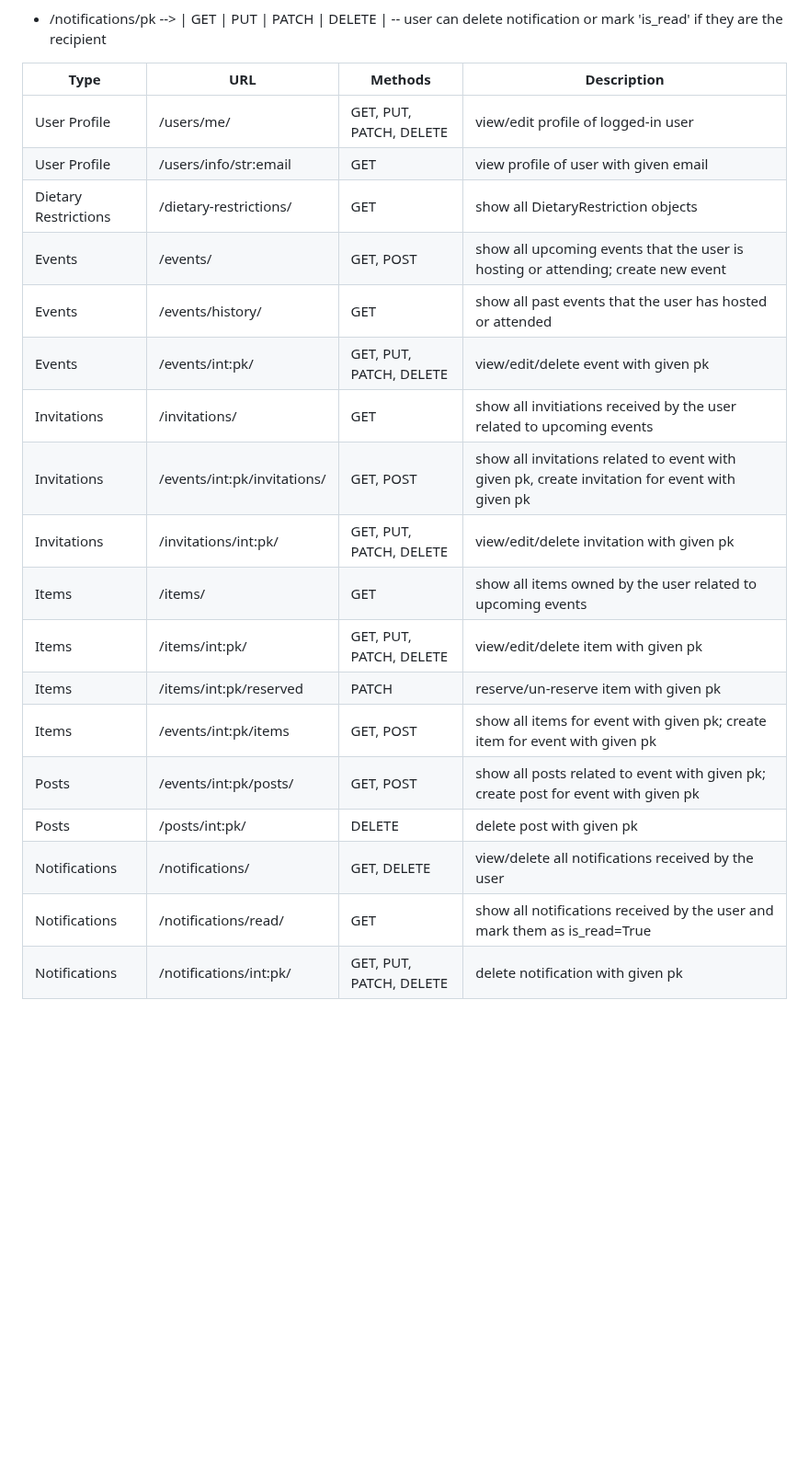
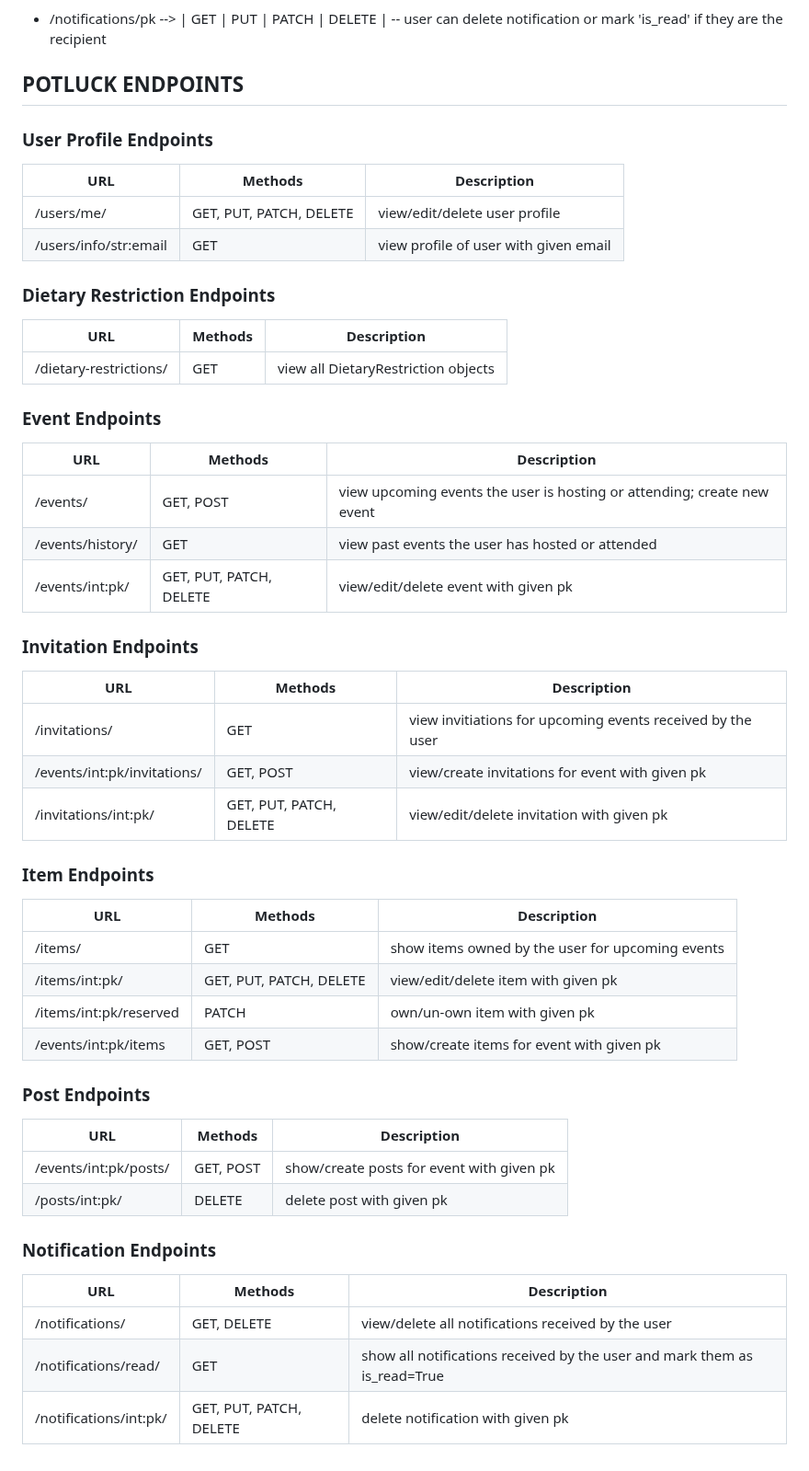
Before and after one commit to potluck-events/potluck, a Markdown page: backend/BE_README.md, the part around the change. Shown at 92% size. GitHub-like rendering; blank space fills up the shorter version.

Commit message:
re-do potluck endpoints in README

```diff
--- a/backend/BE_README.md
+++ b/backend/BE_README.md
@@ -70,23 +70,50 @@ https://django-allauth.readthedocs.io/en/latest/views.html
 -- user can delete notification or mark 'is_read' if they are the recipient
 
 
-| Type | URL | Methods | Description |
-| --- | --- | --- | --- |
-| User Profile | /users/me/ | GET, PUT, PATCH, DELETE | view/edit profile of logged-in user |
-| User Profile | /users/info/str:email | GET | view profile of user with given email |
-| Dietary Restrictions | /dietary-restrictions/ | GET | show all DietaryRestriction objects |
-| Events | /events/ | GET, POST | show all upcoming events that the user is hosting or attending; create new event |
-| Events | /events/history/ | GET | show all past events that the user has hosted or attended |
-| Events | /events/int:pk/ | GET, PUT, PATCH, DELETE | view/edit/delete event with given pk |
-| Invitations | /invitations/ | GET | show all invitiations received by the user related to upcoming events |
-| Invitations | /events/int:pk/invitations/ | GET, POST | show all invitations related to event with given pk, create invitation for event with given pk |
-| Invitations | /invitations/int:pk/ | GET, PUT, PATCH, DELETE | view/edit/delete invitation with given pk |
-| Items | /items/ | GET | show all items owned by the user related to upcoming events |
-| Items | /items/int:pk/ | GET, PUT, PATCH, DELETE | view/edit/delete item with given pk |
-| Items | /items/int:pk/reserved | PATCH | reserve/un-reserve item with given pk |
-| Items | /events/int:pk/items | GET, POST | show all items for event with given pk; create item for event with given pk |
-| Posts | /events/int:pk/posts/ | GET, POST | show all posts related to event with given pk; create post for event with given pk |
-| Posts | /posts/int:pk/ | DELETE | delete post with given pk |
-| Notifications | /notifications/ | GET, DELETE | view/delete all notifications received by the user |
-| Notifications | /notifications/read/ | GET | show all notifications received by the user and mark them as is_read=True |
-| Notifications | /notifications/int:pk/ | GET, PUT, PATCH, DELETE | delete notification with given pk |
+## POTLUCK ENDPOINTS
+
+### User Profile Endpoints
+| URL | Methods | Description |
+| --- | --- | --- |
+| /users/me/ | GET, PUT, PATCH, DELETE | view/edit/delete user profile |
+| /users/info/str:email | GET | view profile of user with given email |
+
+### Dietary Restriction Endpoints
+| URL | Methods | Description |
+| --- | --- | --- |
+| /dietary-restrictions/ | GET | view all DietaryRestriction objects |
+
+### Event Endpoints
+| URL | Methods | Description |
+| --- | --- | --- |
+| /events/ | GET, POST | view upcoming events the user is hosting or attending; create new event |
+| /events/history/ | GET | view past events the user has hosted or attended |
+| /events/int:pk/ | GET, PUT, PATCH, DELETE | view/edit/delete event with given pk |
+
+### Invitation Endpoints
+| URL | Methods | Description |
+| --- | --- | --- |
+| /invitations/ | GET | view invitiations for upcoming events received by the user |
+| /events/int:pk/invitations/ | GET, POST | view/create invitations for event with given pk |
+| /invitations/int:pk/ | GET, PUT, PATCH, DELETE | view/edit/delete invitation with given pk |
+
+### Item Endpoints
+| URL | Methods | Description |
+| --- | --- | --- |
+| /items/ | GET | show items owned by the user for upcoming events |
+| /items/int:pk/ | GET, PUT, PATCH, DELETE | view/edit/delete item with given pk |
+| /items/int:pk/reserved | PATCH | own/un-own item with given pk |
+| /events/int:pk/items | GET, POST | show/create items for event with given pk |
+
+### Post Endpoints
+| URL | Methods | Description |
+| --- | --- | --- |
+| /events/int:pk/posts/ | GET, POST | show/create posts for event with given pk |
+| /posts/int:pk/ | DELETE | delete post with given pk |
+
+### Notification Endpoints
+| URL | Methods | Description |
+| --- | --- | --- |
+| /notifications/ | GET, DELETE | view/delete all notifications received by the user |
+| /notifications/read/ | GET | show all notifications received by the user and mark them as is_read=True |
+| /notifications/int:pk/ | GET, PUT, PATCH, DELETE | delete notification with given pk |
```
